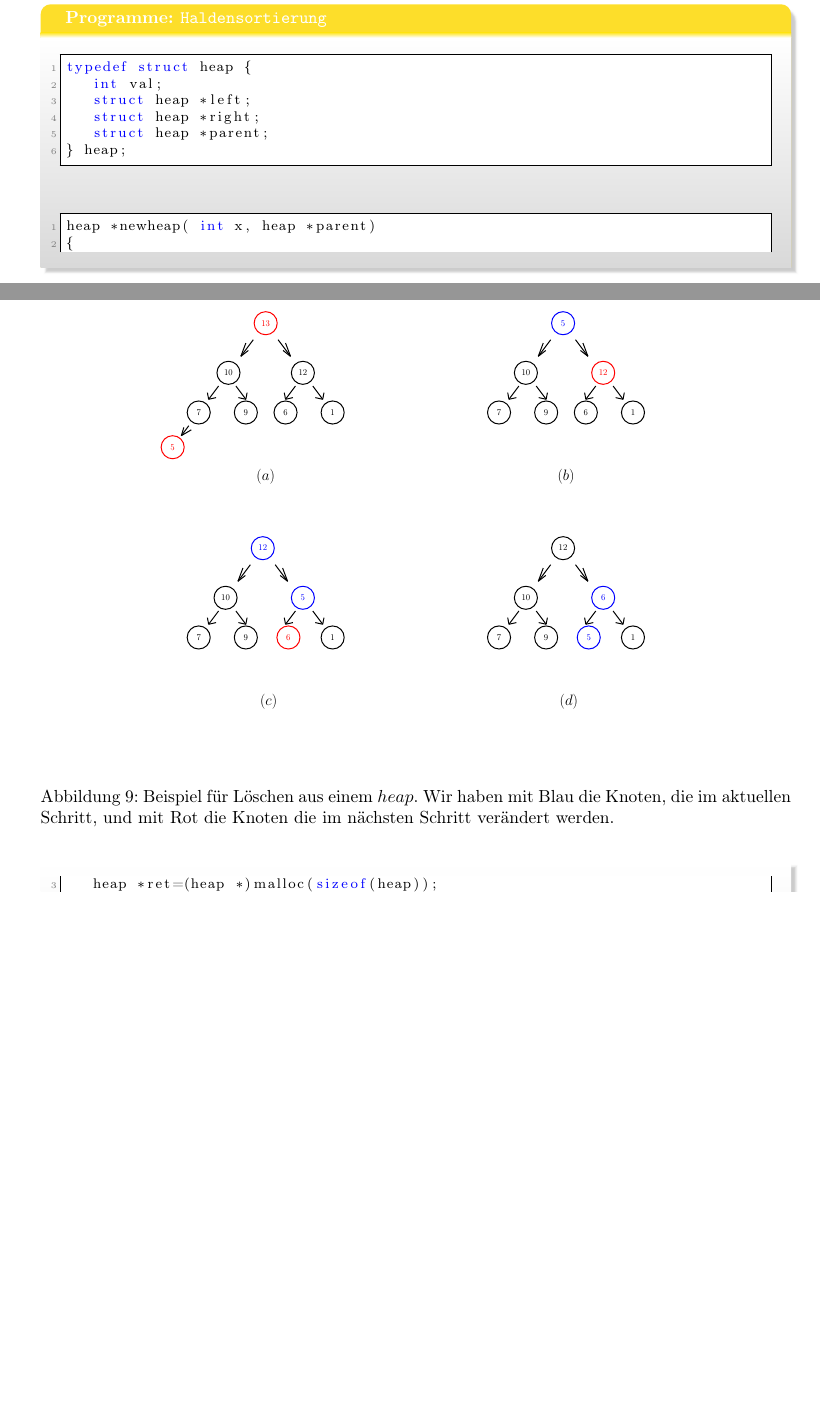
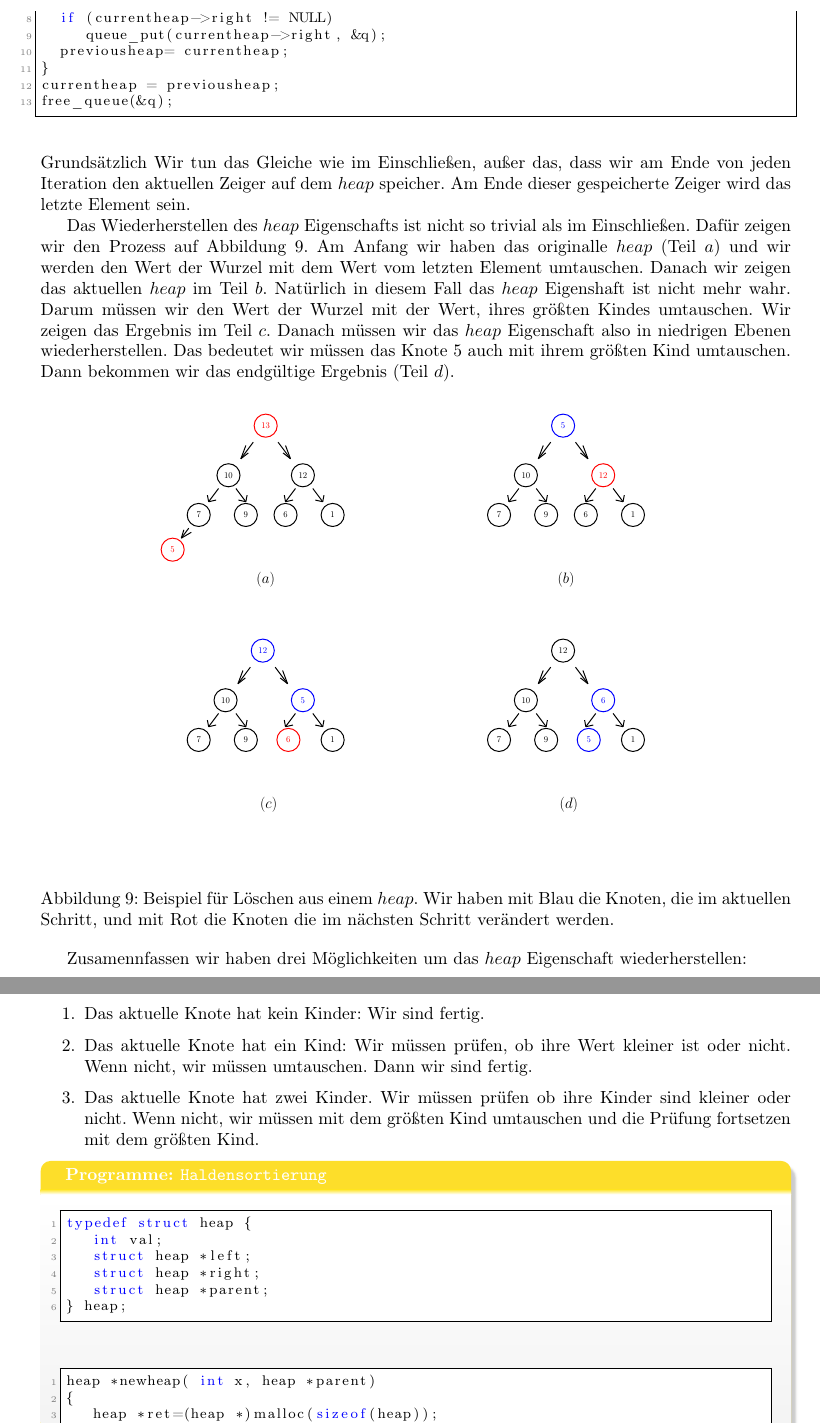
Before and after one commit to pittlerf/ckurs2017, a LaTeX document (programmierkurs_fpcu.tex, which reads endprojekt.tex): two parts of pages 57 and 58 of 61 before the commit and two parts of pages 58 and 59 of 62 after it, joined at a grey line, cut at the place of the change, the shorter picture padded with empty space. Compiled offline with LaTeX, dvips and Ghostscript.

Commit message:
heap_remove algorithmus erklaerung

```diff
--- a/endprojekt.tex
+++ b/endprojekt.tex
@@ -384,0 +394 @@ ein und springen auf den nächsten Iteration mit Hilfe des Stichwort $continue$.
+\begin{lstlisting}
@@ -385,3 +402,24 @@ ein und springen auf den nächsten Iteration mit Hilfe des Stichwort $continue$.
+  if (currentheap->right != NULL)
+     queue_put(currentheap->right, &q);
+  previousheap= currentheap;
+}
+currentheap = previousheap;
+free_queue(&q);
+\end{lstlisting}
+Grundsätzlich Wir tun das Gleiche wie im Einschließen, außer das, dass wir am Ende
+von jeden Iteration den aktuellen Zeiger auf dem $heap$ speicher. Am Ende
+dieser gespeicherte Zeiger wird das letzte Element sein.
+
+Das Wiederherstellen des $heap$ Eigenschafts ist nicht so trivial als im
+Einschließen. Dafür zeigen wir den Prozess auf Abbildung \ref{loschen}.
+Am Anfang wir haben das originalle $heap$ (Teil $a$) und wir werden
+den Wert der Wurzel mit dem Wert vom letzten Element umtauschen. Danach
+wir zeigen das aktuellen $heap$ im Teil $b$. Natürlich in diesem Fall das $heap$
+Eigenshaft ist nicht mehr wahr. Darum müssen wir den Wert der Wurzel mit der Wert, ihres
+größten Kindes umtauschen. Wir zeigen das Ergebnis im Teil $c$. Danach müssen
+wir das $heap$ Eigenschaft also in niedrigen Ebenen wiederherstellen. Das bedeutet
+wir müssen das Knote 5 auch mit ihrem größten Kind umtauschen. Dann bekommen wir
+das endgültige Ergebnis (Teil $d$).
 \begin{figure}[!ht]
 \begin{center}
 % Generated with LaTeXDraw 2.0.8
@@ -641,6 +679,16 @@ die Knoten, die im aktuellen Schritt, und mit Rot die Knoten die im
 nächsten Schritt verändert werden.}
 \end{figure}
 
+
+Zusamennfassen wir haben drei Möglichkeiten um das $heap$ Eigenschaft wiederherstellen:
+\begin{enumerate}
+\item Das aktuelle Knote hat kein Kinder: Wir sind fertig.
+\item Das aktuelle Knote hat ein Kind: Wir müssen prüfen, ob ihre Wert kleiner ist oder nicht.
+Wenn nicht, wir müssen umtauschen. Dann wir sind fertig.
+\item Das aktuelle Knote hat zwei Kinder. Wir müssen prüfen ob ihre Kinder sind kleiner oder nicht.
+Wenn nicht, wir müssen mit dem größten Kind umtauschen und die Prüfung fortsetzen mit dem größten Kind.
+\end{enumerate}
+
 \begin{myexampleprogram}{Programme: \texttt{Haldensortierung}}
 \begin{lstlisting}
 typedef struct heap {
```
Also changed, not shown: endprojekt.tex (16 more changed lines).
